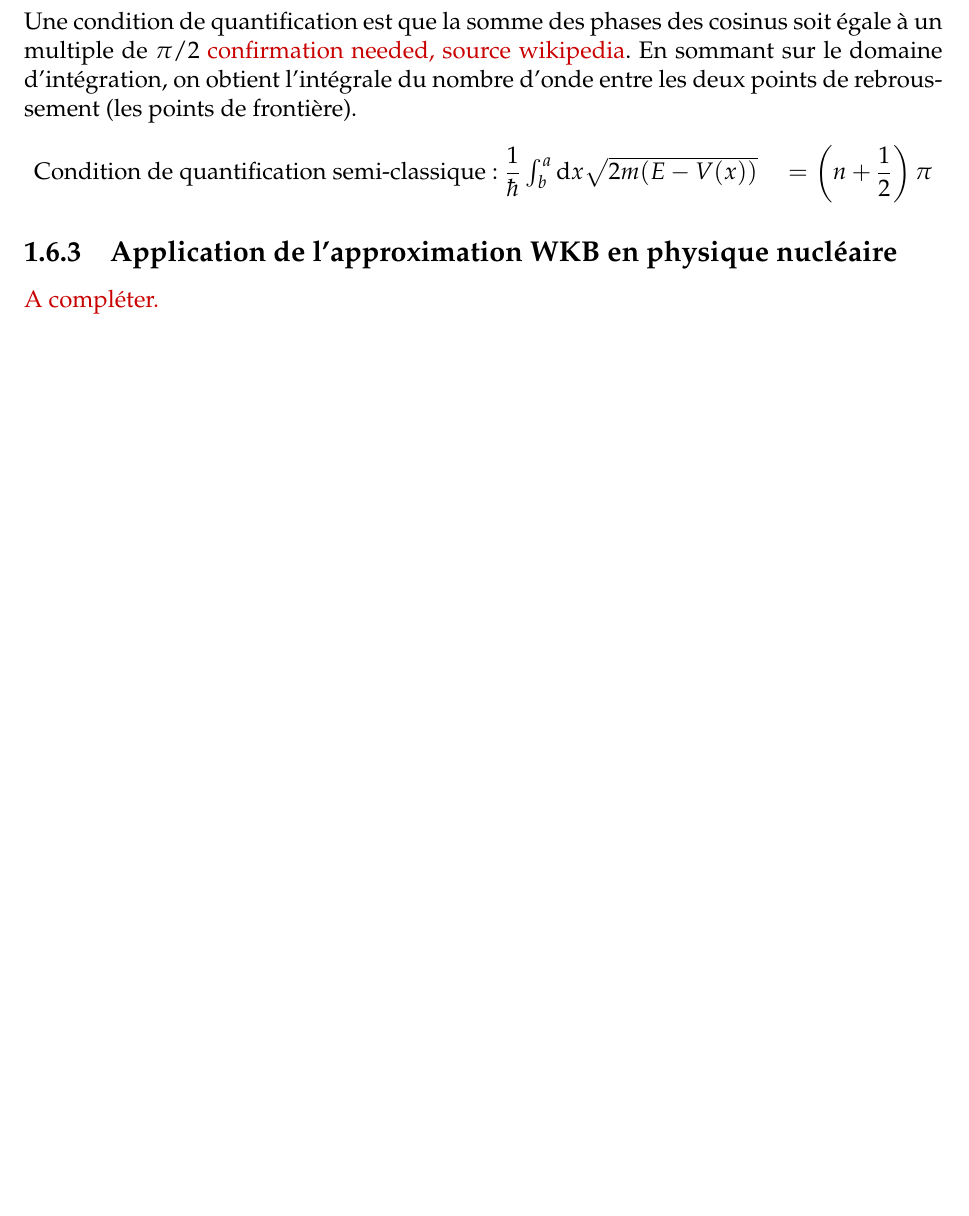
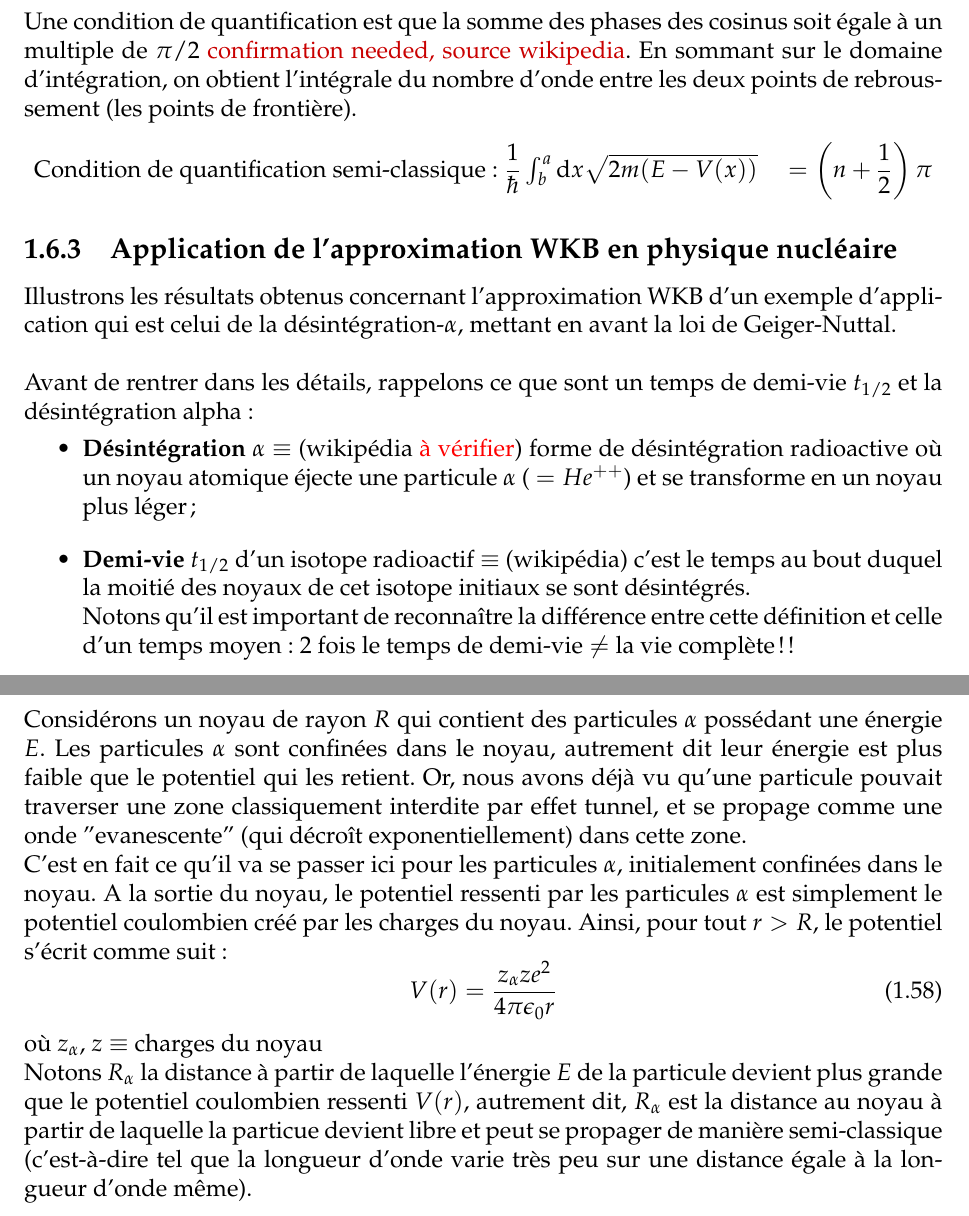
Before and after one commit to jmoeil/PHYS-F203, a LaTeX thesis (Chapitre 2/Version_sami/mecaquant.tex): part of page 25 of 27 before the commit and two parts of pages 25 and 26 of 27 after it, the two joined at a grey line, cut so that both start at the same text, the shorter picture padded with empty space. Compiled offline with pdfLaTeX.

Commit message:
Petit commit

```diff
--- a/Chapitre 2/Version_sami/mecaquant.tex
+++ b/Chapitre 2/Version_sami/mecaquant.tex
@@ -672,11 +660,32 @@ Une condition de quantification est que la somme des phases des cosinus soit ég
 \begin{center}
   Condition de quantification semi-classique : $\dfrac{1}{\hbar} \int_b ^a \dx \sqrt{2m(E-V(x))} \quad = \left(n+\dfrac{1}{2}\right) \pi$
 \end{center}
+
 \subsection{Application de l'approximation WKB en physique nucléaire}
-\rouge{A compléter.}
+Illustrons les résultats obtenus concernant l'approximation WKB d'un exemple d'application qui est celui de la désintégration-$\alpha$,
+mettant en avant la loi de Geiger-Nuttal. \\
+%Explication sur la raison pour laquelle cette approximation est d'application
 
+Avant de rentrer dans les détails, rappelons ce que sont un temps de demi-vie $t_{1/2}$ et la désintégration alpha :
+\begin{itemize}[label = \textbullet]
+  \item \textbf{Désintégration $\alpha$} $\equiv$ (wikipédia {\color{red}{à vérifier}}) forme de désintégration radioactive où un noyau atomique éjecte une particule $\alpha$
+  ( $= He^{++}$) et se transforme en un noyau plus léger ;
+  \item \textbf{Demi-vie $t_{1/2}$} d'un isotope radioactif $\equiv$ (wikipédia) c'est le temps au bout duquel la moitié des noyaux de cet isotope initiaux se sont désintégrés. \\
+  Notons qu'il est important de reconnaître la différence entre cette définition et celle d'un temps moyen : 2 fois le temps de demi-vie $\ne$ la vie complète!!
+\end{itemize}
 
+Considérons un noyau de rayon $R$ qui contient des particules $\alpha$ possédant une énergie $E$.
+Les particules $\alpha$ sont confinées dans le noyau, autrement dit leur énergie est plus faible que le potentiel qui les retient.
+Or, nous avons déjà vu qu'une particule pouvait traverser une zone classiquement interdite par effet tunnel, et se propage comme une onde "evanescente" (qui décroît exponentiellement) dans cette zone. \\
+C'est en fait ce qu'il va se passer ici pour les particules $\alpha$, initialement confinées dans le noyau.
+A la sortie du noyau, le potentiel ressenti par les particules $\alpha$ est simplement le potentiel coulombien créé par les charges du noyau. Ainsi, pour tout $r > R$, le potentiel s'écrit comme suit :
+\begin{equation}
+  V(r) = \frac{z_{\alpha} z e^2}{4 \pi \epsilon_0 r} %pour un potentiel crée par une charge z, on ne devrait pas avoir juste z dans cette expression au lieu de z_alpha *z ?
+\end{equation}
+où $z_{\alpha}$, $z$ $\equiv$ charges du noyau
+%+ graphe qui illustre le potentil vu par les particules alpha
 
+Notons $R_{\alpha}$ la distance à partir de laquelle l'énergie $E$ de la particule devient plus grande que le potentiel coulombien ressenti $V(r)$, autrement dit, $R_{\alpha}$ est la distance au noyau à partir de laquelle la particue devient libre et peut se propager de manière semi-classique (c'est-à-dire tel que la longueur d'onde varie très peu sur une distance égale à la longueur d'onde même).
 
 
 
```
Also changed, not shown: Chapitre 2/Version_sami/mecaquant.pdf, Chapitre 2/Version_sami/mecaquant.tex (15 more changed lines).
